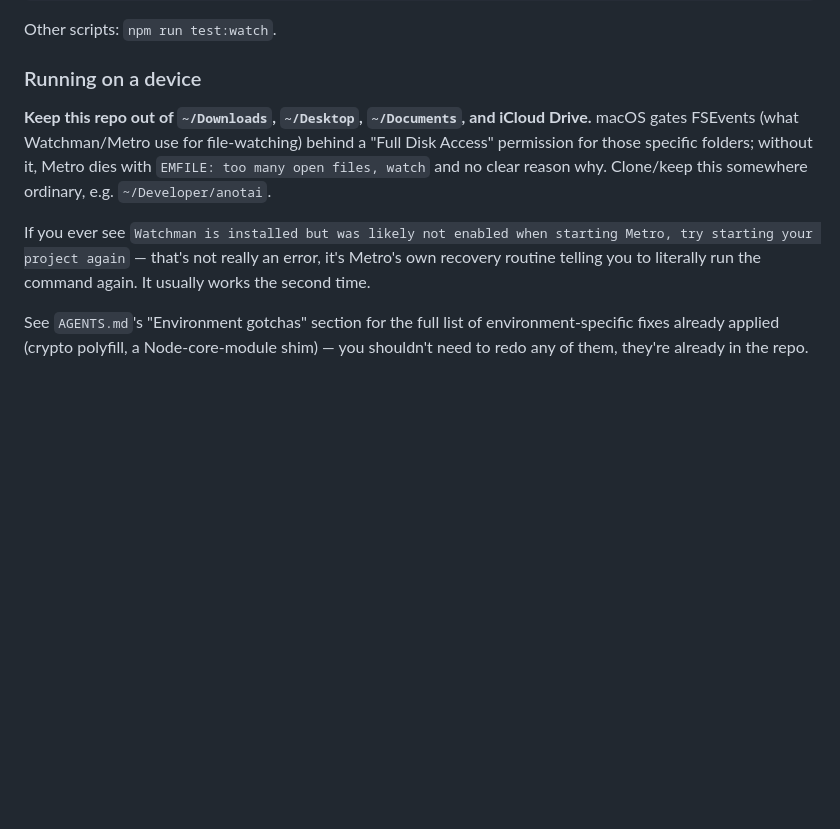
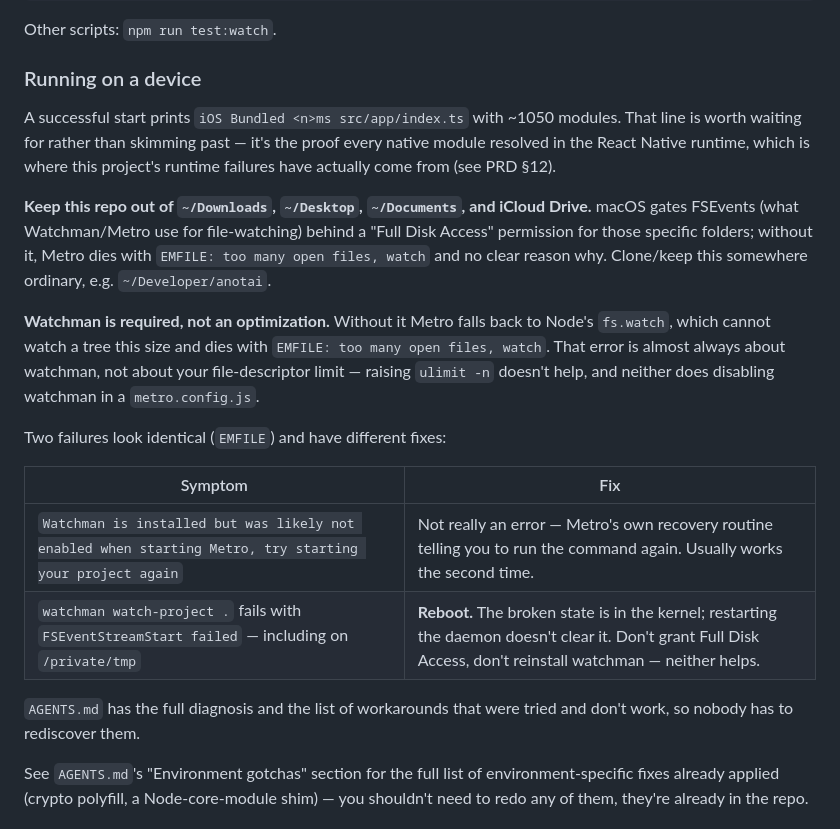
Before and after one commit to matheusgalvao1/anotAI, a Markdown page: README.md, the part around the change. Drawn GitHub-style; blank space fills up the shorter version.

```diff
--- a/README.md
+++ b/README.md
@@ -88,9 +88,20 @@ Other scripts: `npm run test:watch`.
 
 ### Running on a device
 
+A successful start prints `iOS Bundled <n>ms src/app/index.ts` with ~1050 modules. That line is worth waiting for rather than skimming past — it's the proof every native module resolved in the React Native runtime, which is where this project's runtime failures have actually come from (see PRD §12).
+
 **Keep this repo out of `~/Downloads`, `~/Desktop`, `~/Documents`, and iCloud Drive.** macOS gates FSEvents (what Watchman/Metro use for file-watching) behind a "Full Disk Access" permission for those specific folders; without it, Metro dies with `EMFILE: too many open files, watch` and no clear reason why. Clone/keep this somewhere ordinary, e.g. `~/Developer/anotai`.
 
-If you ever see `Watchman is installed but was likely not enabled when starting Metro, try starting your project again` — that's not really an error, it's Metro's own recovery routine telling you to literally run the command again. It usually works the second time.
+**Watchman is required, not an optimization.** Without it Metro falls back to Node's `fs.watch`, which cannot watch a tree this size and dies with `EMFILE: too many open files, watch`. That error is almost always about watchman, not about your file-descriptor limit — raising `ulimit -n` doesn't help, and neither does disabling watchman in a `metro.config.js`.
+
+Two failures look identical (`EMFILE`) and have different fixes:
+
+| Symptom | Fix |
+|---|---|
+| `Watchman is installed but was likely not enabled when starting Metro, try starting your project again` | Not really an error — Metro's own recovery routine telling you to run the command again. Usually works the second time. |
+| `watchman watch-project .` fails with `FSEventStreamStart failed` — including on `/private/tmp` | **Reboot.** The broken state is in the kernel; restarting the daemon doesn't clear it. Don't grant Full Disk Access, don't reinstall watchman — neither helps. |
+
+`AGENTS.md` has the full diagnosis and the list of workarounds that were tried and don't work, so nobody has to rediscover them.
 
 See `AGENTS.md`'s "Environment gotchas" section for the full list of environment-specific fixes already applied (crypto polyfill, a Node-core-module shim) — you shouldn't need to redo any of them, they're already in the repo.
 
```
Also changed, not shown: AGENTS.md (+33 -1 lines), PRD.md (+1 -1 lines).
